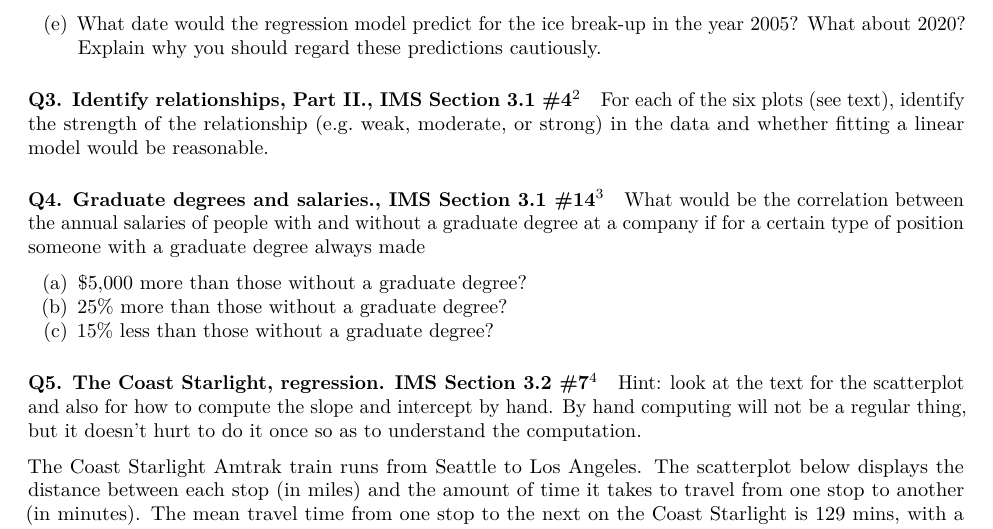
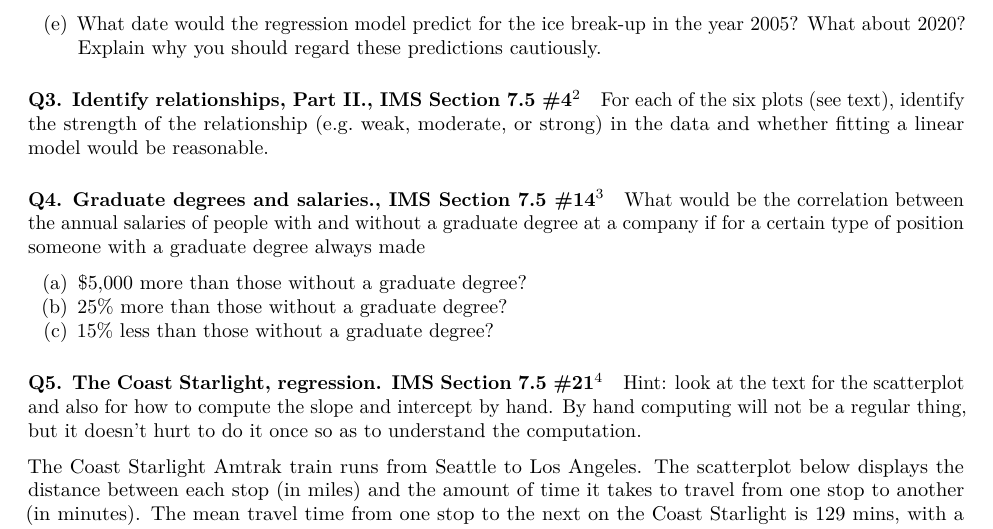
Before and after one commit to hardin47/m58-intro-stats, an R Markdown document (slides/MA58_HW2s22.Rmd): part of page 2 of 2, cut so that both start at the same text. Rendered offline with R 4.5, knitr and Pandoc, then LaTeX, with nearby package versions; code that draws random numbers runs with fixed seeds of ours; some code elsewhere in the file could not run offline.

Commit message:
58 schedule 9

```diff
--- a/slides/MA58_HW2s22.Rmd
+++ b/slides/MA58_HW2s22.Rmd
@@ -54,13 +54,13 @@ ice <- read_delim("http://www.rossmanchance.com/iscam2/data/NenanaIceBreak.txt",
 
 (e)	What date would the regression model predict for the ice break-up in the year 2005?  What about 2020?  Explain why you should regard these predictions cautiously.
 
-#### Q3. Identify relationships, Part II., IMS Section 3.1 #4^[https://openintro-ims.netlify.app/intro-linear-models.html#line-residuals-correlation-exercises]
+#### Q3. Identify relationships, Part II., IMS Section 7.5 #4^[https://openintro-ims.netlify.app/model-slr.html#chp7-exercises]
 
 For each of the six plots (see text), identify the strength of the relationship (e.g. weak, moderate, or strong) in the data and whether fitting a linear model would be reasonable.
 
 
 
-#### Q4. Graduate degrees and salaries., IMS Section 3.1 #14^[https://openintro-ims.netlify.app/intro-linear-models.html#line-residuals-correlation-exercises]
+#### Q4. Graduate degrees and salaries., IMS Section 7.5 #14^[https://openintro-ims.netlify.app/model-slr.html#chp7-exercises]
 
 What would be the correlation between the annual salaries of people with and without a graduate degree at a company if for a certain type of position someone with a graduate degree always made
 
@@ -70,7 +70,7 @@ What would be the correlation between the annual salaries of people with and wit
 
 
 
-#### Q5. The Coast Starlight, regression. IMS Section 3.2 #7^[https://openintro-ims.netlify.app/intro-linear-models.html#least-squares-regression-exercises]
+#### Q5. The Coast Starlight, regression. IMS Section 7.5 #21^[https://openintro-ims.netlify.app/model-slr.html#chp7-exercises]
 
 Hint: look at the text for the scatterplot and also for how to compute the slope and intercept by hand.  By hand computing will not be a regular thing, but it doesn't hurt to do it once so as to understand the computation.
 
```
Also changed, not shown: slides/lab2_m58_s22_2quant.Rmd (+3 -3 lines), slides/MA58_HW2s22.pdf, slides/lab2_m58_s22_2quant.pdf, 4 other files.
